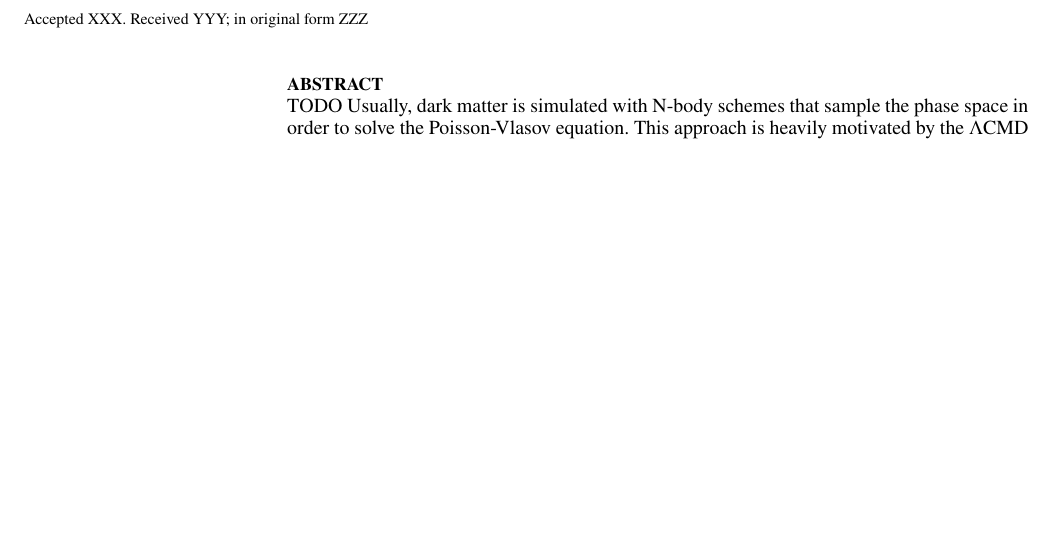
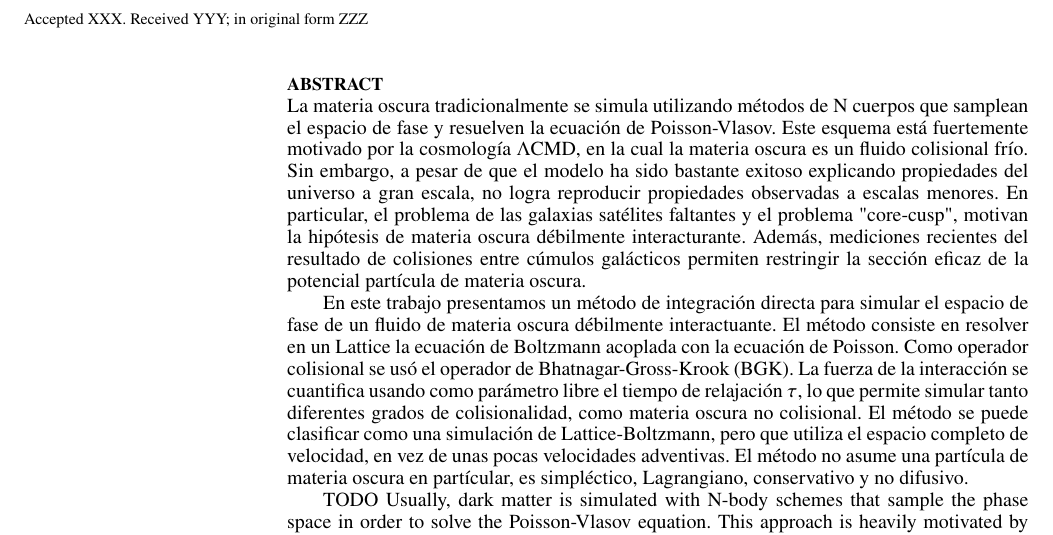
Before and after one commit to ClarkGuilty/Paper-CollDM, a LaTeX paper (Latex/CollisionalDarkMatter.tex): part of page 1 of 4, cut so that both start at the same text, the shorter picture padded with empty space. Compiled offline with pdfLaTeX; a LaTeX package or settings file that is missing is left out.

Commit message:
abstract

```diff
--- a/Latex/CollisionalDarkMatter.tex
+++ b/Latex/CollisionalDarkMatter.tex
@@ -92,6 +92,21 @@ $^{1}$Departamento de F\'isica, Universidad de los Andes, Cra. 1 No. 18A-10 Edif
 
 % Abstract of the paper
 \begin{abstract}
+La materia oscura tradicionalmente se simula utilizando métodos de N cuerpos que samplean el espacio de fase y resuelven la ecuación de Poisson-Vlasov.
+Este esquema está fuertemente motivado por la cosmología $\Lambda$CMD, en la cual la materia oscura es un fluido colisional frío.
+Sin embargo, a pesar de que el modelo ha sido bastante exitoso explicando propiedades del universo a gran escala, no logra reproducir propiedades observadas a escalas menores.
+En particular, el problema de las galaxias satélites faltantes y el problema "core-cusp", motivan la hipótesis de materia oscura débilmente interacturante.
+Además, mediciones recientes del resultado de colisiones entre cúmulos galácticos permiten restringir la sección eficaz de la potencial partícula de materia oscura.
+
+En este trabajo presentamos un método de integración directa para simular el espacio de fase de un fluido de materia oscura débilmente interactuante.
+El método consiste en resolver en un Lattice la ecuación de Boltzmann acoplada con la ecuación de Poisson.
+Como operador colisional se usó el operador de Bhatnagar-Gross-Krook (BGK).
+La fuerza de la interacción se cuantifica usando como parámetro libre el tiempo de relajación $\tau$, lo que permite simular tanto diferentes grados de colisionalidad, como materia oscura no colisional.
+El método se puede clasificar como una simulación de Lattice-Boltzmann, pero que utiliza el espacio completo de velocidad, en vez de unas pocas velocidades adventivas.
+El método no asume una partícula de materia oscura en partícular, es simpléctico, Lagrangiano, conservativo y no difusivo.
+
+
+
 %TODO Volver a revisar el abstract al final. Debe ser un solo parrafo.
 TODO
 Usually, dark matter is simulated with N-body schemes that sample the phase space in order to solve the Poisson-Vlasov equation. This approach is heavily motivated by the $\Lambda$CMD cosmology, in which dark matter is a cold collisionless fluid.
```
Also changed, not shown: resumen.txt (added, +12 -0 lines), Latex/CollisionalDarkMatter.pdf.
